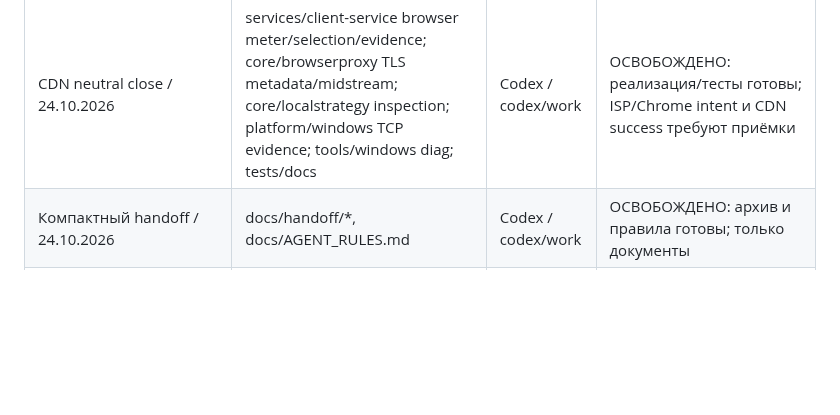
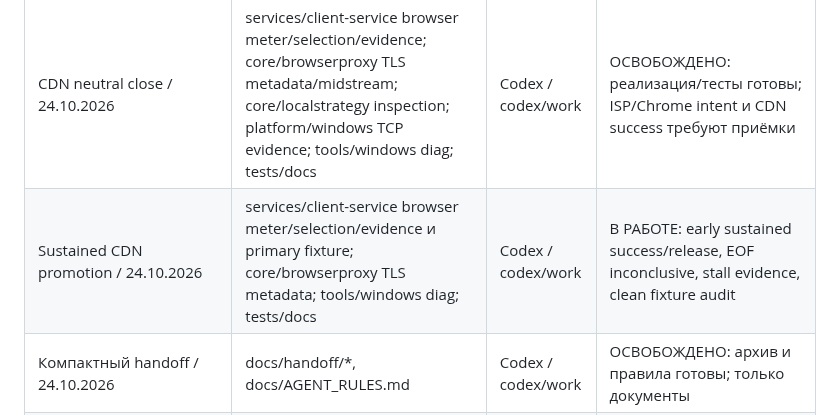
Before and after one commit to buzzmean/neexitlag, a Markdown page: docs/handoff/CURRENT.md, the part around the change. Drawn GitHub-style; blank space fills up the shorter version.

Commit message:
Занять зачёт sustained CDN и освобождение слота пробы

```diff
--- a/docs/handoff/CURRENT.md
+++ b/docs/handoff/CURRENT.md
@@ -18,6 +18,7 @@ Midstream watchdog отмечает timeout ДО Close, чтобы его соб
 | LOCAL engine / 24.10.2026 | core/localstrategy; platform/windows native/DNS/TCP inject; services/client-service browser* и минимальный controller/club IPC dispatch; tools/windows diag; tests/workflow/docs | Codex / codex/work | ОСВОБОЖДЕНО: код/лаборатория готовы; Windows/ISP приёмка не доказана |
 | CDN LOCAL recovery / 24.10.2026 | core/localstrategy inspection; core/browserproxy/probe.go; platform/windows TCP evidence; services/client-service browser selection/probes; tools/windows diag; tests/docs | Codex / codex/work | ОСВОБОЖДЕНО: selector/probes/telemetry готовы; требуется owner trace для EOF и CDN success |
 | CDN neutral close / 24.10.2026 | services/client-service browser meter/selection/evidence; core/browserproxy TLS metadata/midstream; core/localstrategy inspection; platform/windows TCP evidence; tools/windows diag; tests/docs | Codex / codex/work | ОСВОБОЖДЕНО: реализация/тесты готовы; ISP/Chrome intent и CDN success требуют приёмки |
+| Sustained CDN promotion / 24.10.2026 | services/client-service browser meter/selection/evidence и primary fixture; core/browserproxy TLS metadata; tools/windows diag; tests/docs | Codex / codex/work | В РАБОТЕ: early sustained success/release, EOF inconclusive, stall evidence, clean fixture audit |
 | Компактный handoff / 24.10.2026 | docs/handoff/*, docs/AGENT_RULES.md | Codex / codex/work | ОСВОБОЖДЕНО: архив и правила готовы; только документы |
 | Экономия VPS / LOCAL каталог и автоподбор 1–7 (23.10.2026) | Детали — [ARCHIVE.md](ARCHIVE.md) | Codex / codex/work | ОСВОБОЖДЕНО; код готов, Windows/ISP gates см. ниже |
 | Multi-relay/Hostkey P0 (23.10.2026) | Детали — [ARCHIVE.md](ARCHIVE.md) | Codex / codex/work | ОСВОБОЖДЕНО; код готов, Windows/ISP gates см. ниже |
```
